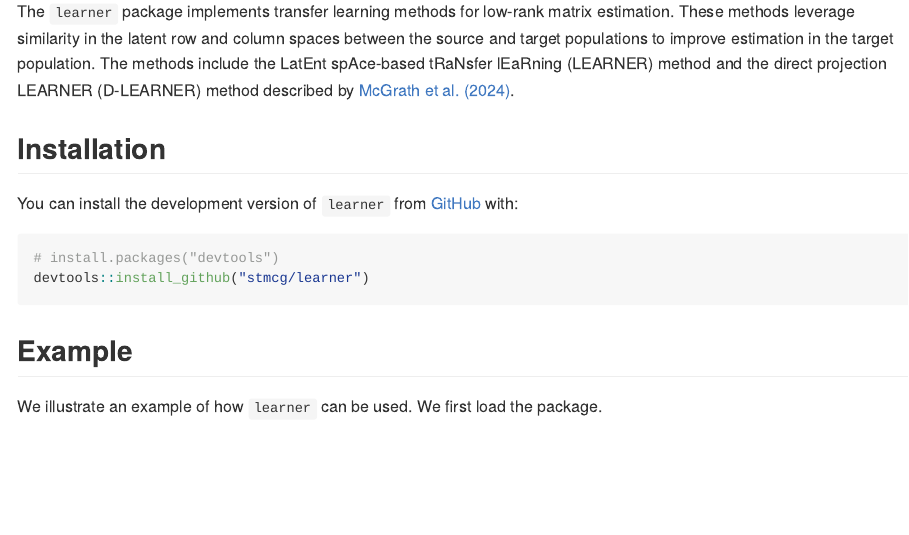
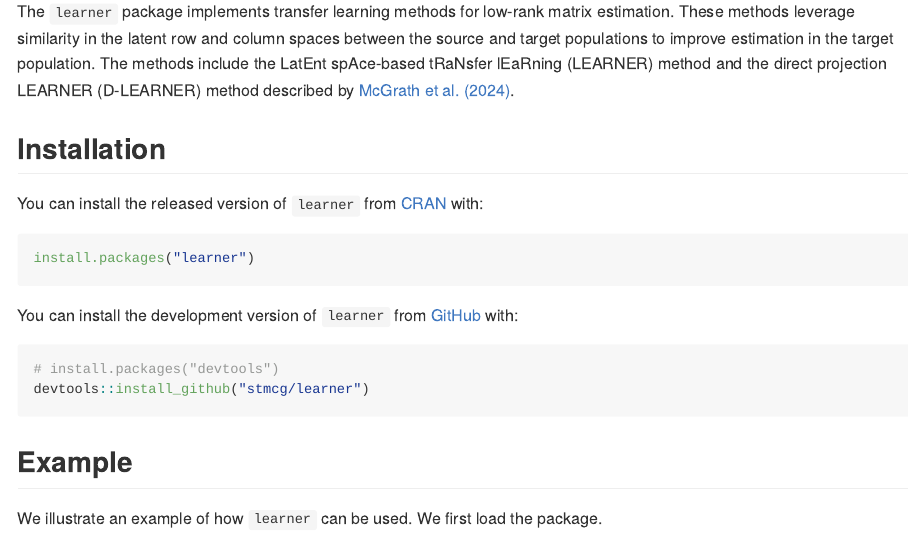
Before and after one commit to stmcg/learner, an R Markdown document (README.Rmd): the page in a window 1100 px wide, from 110 px down. The pictures show the output file README.md that the author committed with the source, drawn offline in the style of GitHub; badge pictures from the web are left out.

Commit message:
Documentation update corresponding to CRAN release

````diff
--- a/README.Rmd
+++ b/README.Rmd
@@ -23,7 +24,12 @@ The `learner` package implements transfer learning methods for low-rank matrix e
 
 ## Installation
 
-You can install the development version of `learner` from [GitHub](https://github.com/) with:
+You can install the released version of `learner` from [CRAN](https://CRAN.R-project.org/package=learner) with:
+``` r
+install.packages("learner")
+```
+
+You can install the development version of `learner` from [GitHub](https://github.com/stmcg/learner) with:
 
 ``` r
 # install.packages("devtools")
````
Also changed, not shown: NEWS.md (+2 -2 lines), README.md, README.Rmd (1 more changed lines).
